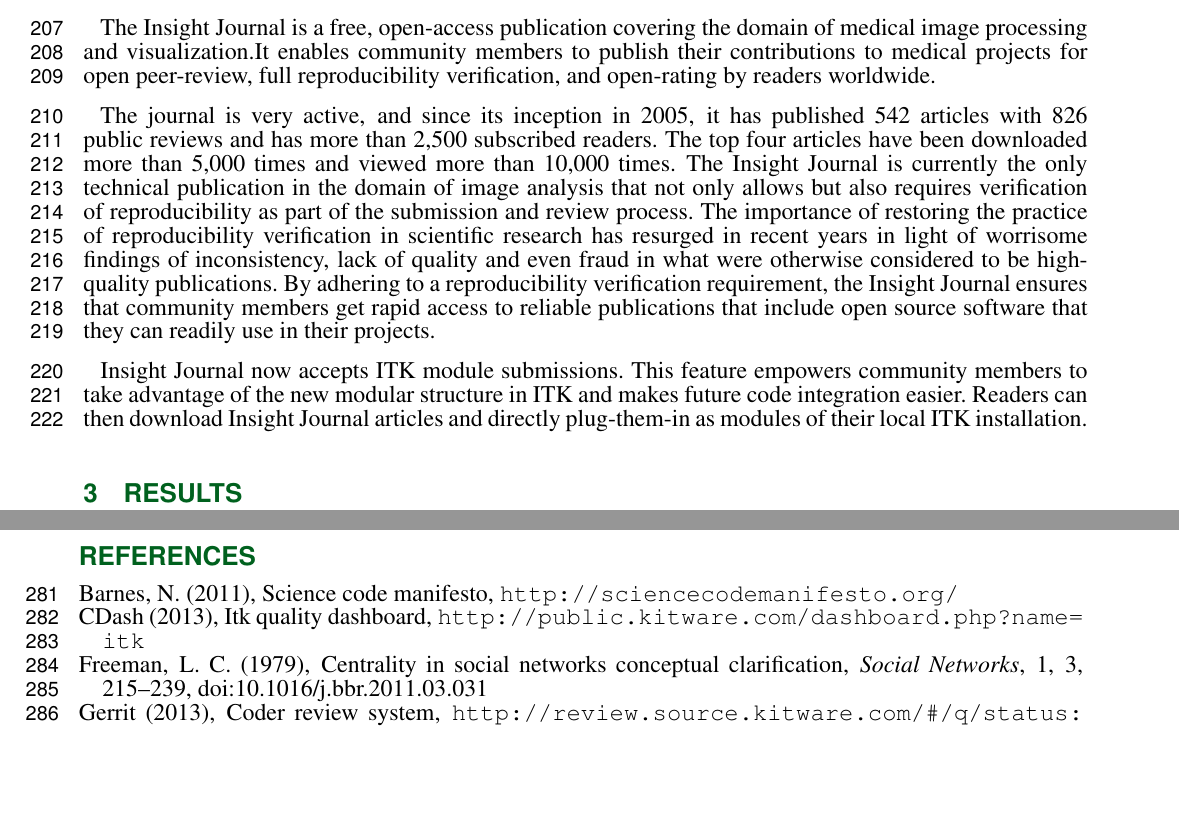
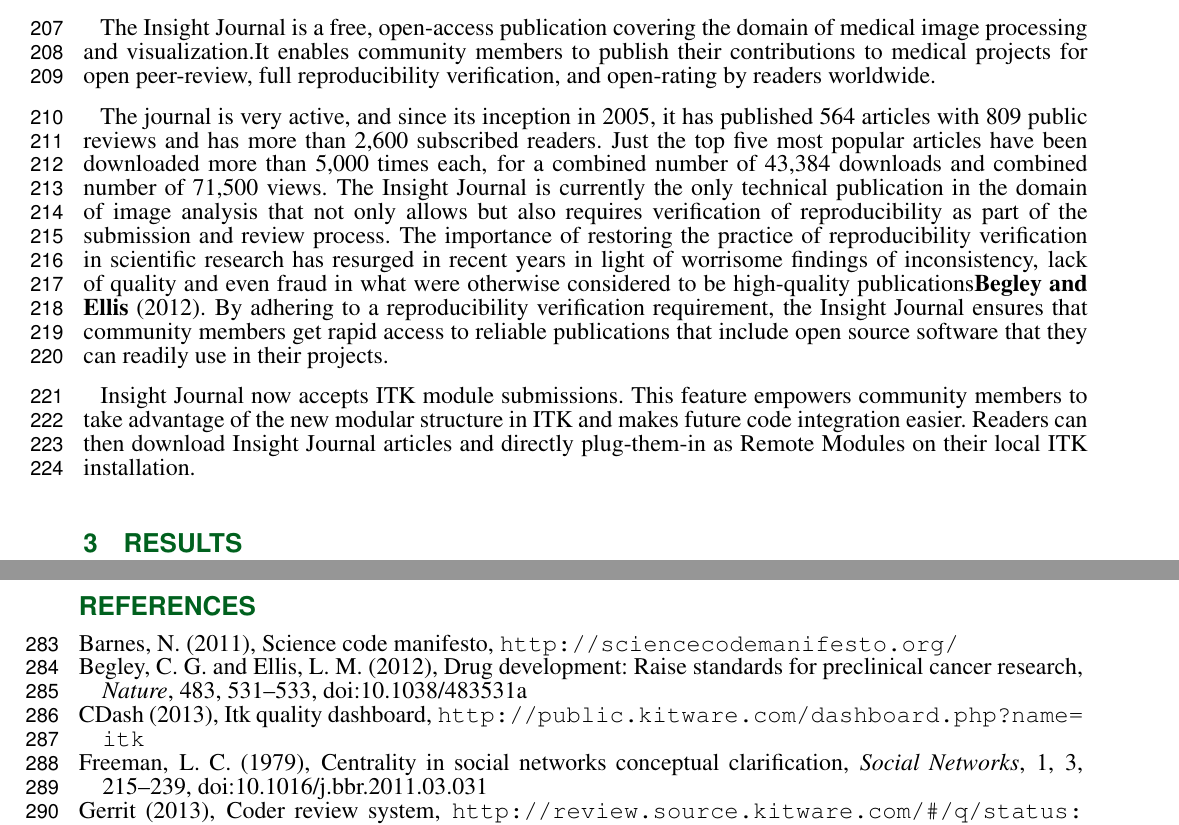
Before and after one commit to JustKeepClimbing/ITKFrontierNeuroinformatics2013, a LaTeX document (doc/frontiers.tex, which reads doc/frontiers.bib): two parts of pages 6 and 9 of 11, joined at a grey line, cut so that both start at the same text, the shorter picture padded with empty space. Compiled offline with pdfLaTeX.

Commit message:
Revised Insight Journal in Materials.
Revised text. Added script to gather statistics from the Insight Journal, Added
reference to Nature papere on the reproducibility crisis.

```diff
--- a/doc/frontiers.bib
+++ b/doc/frontiers.bib
@@ -72,3 +72,14 @@
 	URL = "http://www.sciencedirect.com/science/article/pii/S0378873304000681",
 	journal = "Social Networks"
 }
+
+@Article{Begley2012,
+	author = "Begley, C. Glenn and Ellis, Lee M.",
+	title = "Drug development: Raise standards for preclinical cancer research",
+	volume = "483",
+	pages = "531--533",
+	year = "2012",
+	doi = "10.1038/483531a",
+	URL = "http://dx.doi.org/10.1038/483531a",
+	journal = "Nature"
+}
--- a/doc/frontiers.tex
+++ b/doc/frontiers.tex
@@ -362,24 +362,31 @@ medical image processing and visualization.It enables community members to
 publish their contributions to medical projects for open peer-review, full
 reproducibility verification, and open-rating by readers worldwide.
 
+%
+%  the following statistics were obtaines with the script
+%
+%            src/insight-journal-statistics.sh
+%
 The journal is very active, and since its inception in 2005, it has published
-542 articles with 826 public reviews and has more than 2,500 subscribed
-readers. The top four articles have been downloaded more than 5,000 times and
-viewed more than 10,000 times. The Insight Journal is currently the only
-technical publication in the domain of image analysis that not only allows but
-also requires verification of reproducibility as part of the submission and
-review process. The importance of restoring the practice of reproducibility
+564 articles with 809 public reviews and has more than 2,600 subscribed
+readers. Just the top five most popular articles have been downloaded more than
+5,000 times each, for a combined number of 43,384 downloads and combined number
+of 71,500 views. The Insight Journal is currently the only technical
+publication in the domain of image analysis that not only allows but also
+requires verification of reproducibility as part of the submission and review
+process. The importance of restoring the practice of reproducibility
 verification in scientific research has resurged in recent years in light of
 worrisome findings of inconsistency, lack of quality and even fraud in what
-were otherwise considered to be high-quality publications. By adhering to a
-reproducibility verification requirement, the Insight Journal ensures that
-community members get rapid access to reliable publications that include open
-source software that they can readily use in their projects.
+were otherwise considered to be high-quality publications\cite{Begley2012}. By
+adhering to a reproducibility verification requirement, the Insight Journal
+ensures that community members get rapid access to reliable publications that
+include open source software that they can readily use in their projects.
 
 Insight Journal now accepts ITK module submissions. This feature empowers
 community members to take advantage of the new modular structure in ITK and
 makes future code integration easier. Readers can then download Insight Journal
-articles and directly plug-them-in as modules of their local ITK installation.
+articles and directly plug-them-in as Remote Modules on their local ITK
+installation.
 
 
 \section{Results}
```
Also changed, not shown: doc/frontiers.tex (4 more changed lines), 1 other file.
